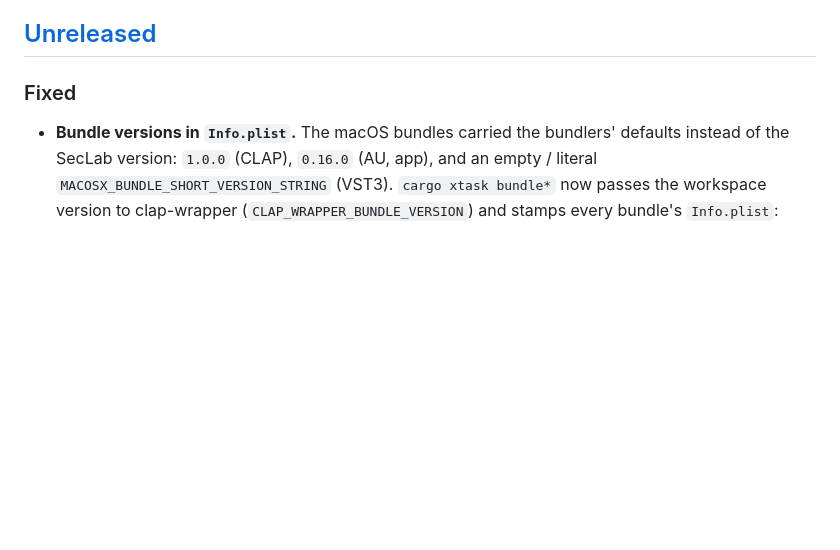
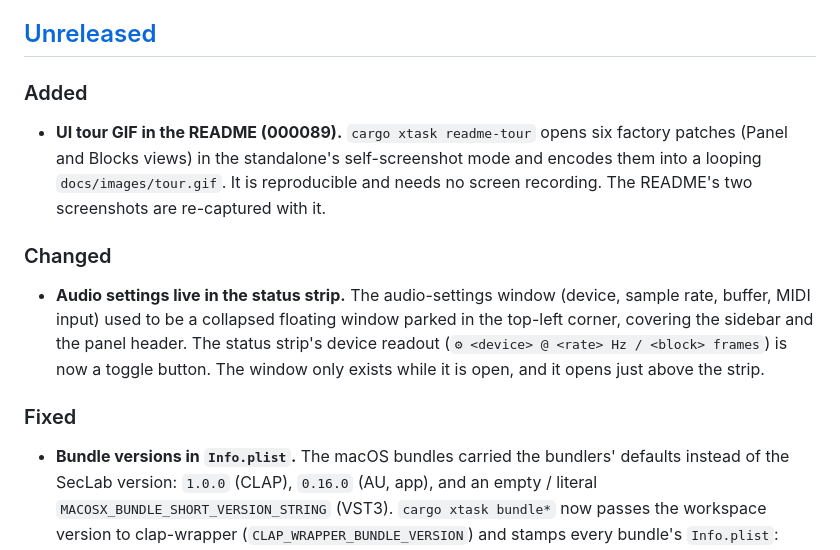
Before and after one commit to ice1x/SecLab, a Markdown page: CHANGELOG.md, the part around the change. Drawn GitHub-style; blank space fills up the shorter version.

```diff
--- a/CHANGELOG.md
+++ b/CHANGELOG.md
@@ -20,6 +20,21 @@ Two independent version numbers matter in this project:
   _Changed_ entry here.
 
 ## [Unreleased]
+
+### Added
+
+- **UI tour GIF in the README (000089).** `cargo xtask readme-tour` opens six factory patches
+  (Panel and Blocks views) in the standalone's self-screenshot mode and encodes them into a
+  looping `docs/images/tour.gif`. It is reproducible and needs no screen recording. The README's
+  two screenshots are re-captured with it.
+
+### Changed
+
+- **Audio settings live in the status strip.** The audio-settings window (device, sample rate,
+  buffer, MIDI input) used to be a collapsed floating window parked in the top-left corner,
+  covering the sidebar and the panel header. The status strip's device readout
+  (`⚙ <device> @ <rate> Hz / <block> frames`) is now a toggle button. The window only exists
+  while it is open, and it opens just above the strip.
 
 ### Fixed
 
```
Also changed, not shown: README.md (+6 -1 lines), docs/backlog.md (+1 -1 lines), docs/images/blocks-first-synth.png, docs/images/panel-minitaur.png, docs/images/tour.gif (added), 1 other file.
